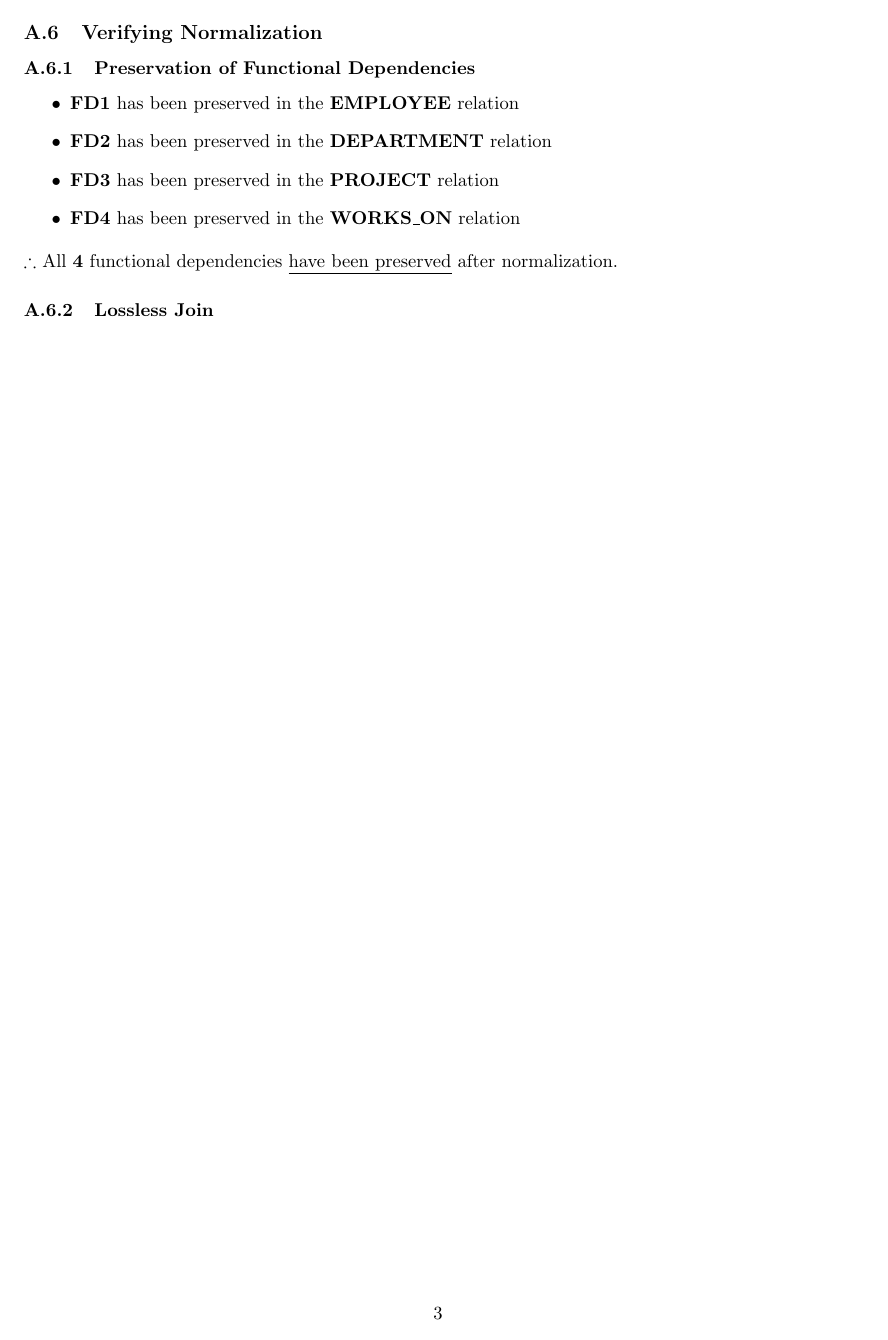
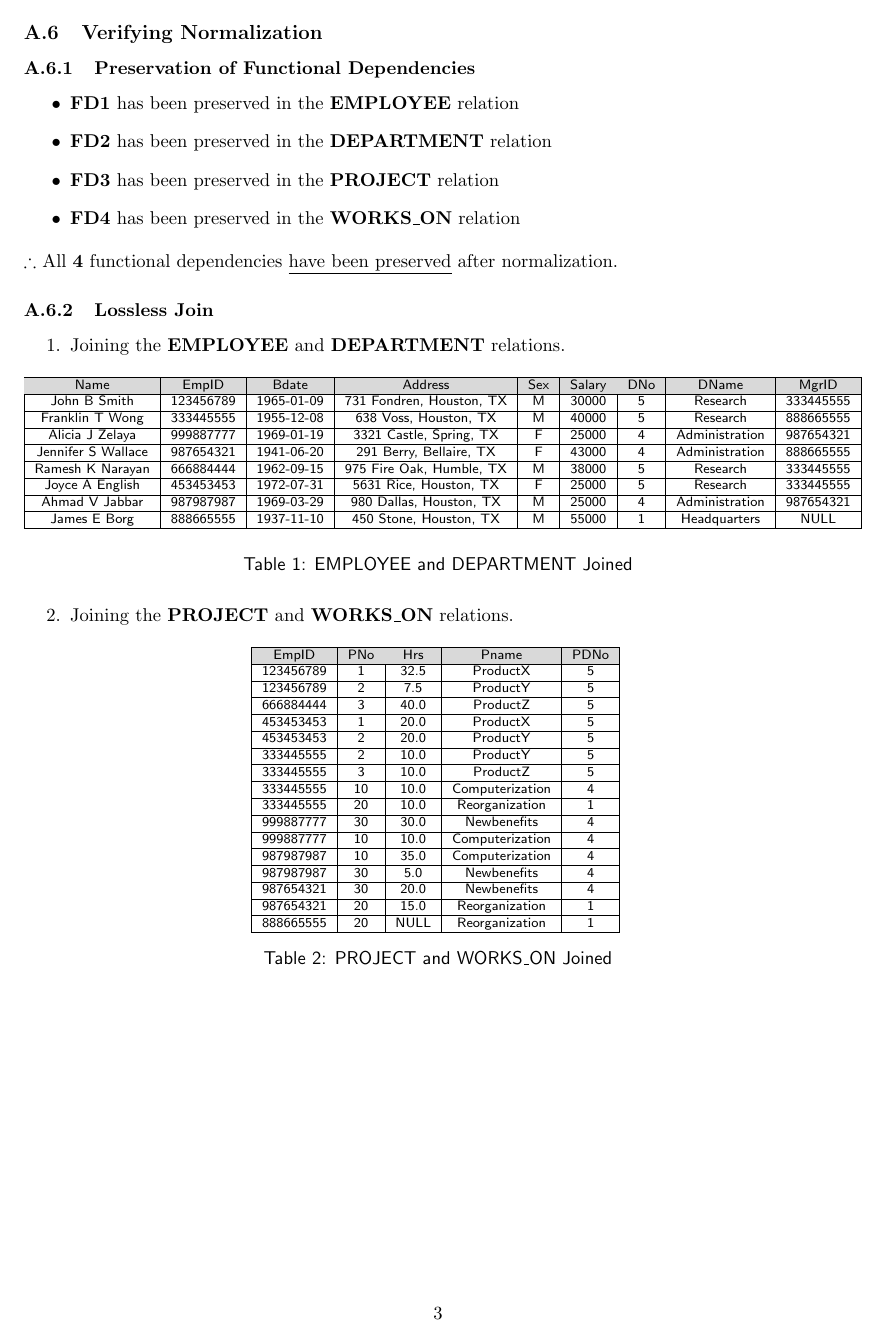
Before and after one commit to akash18014/LaTeX_Scripts, a LaTeX document (7.tex): page 3 of 5 before the commit and page 3 of 6 after it. The pictures show the PDF file 7.pdf that the author committed with the source.

Commit message:
Changes to 7

```diff
--- a/7.tex
+++ b/7.tex
@@ -282,7 +283,139 @@ Since all functional dependencies are dependent on Superkeys, the relation \unde
 $\therefore$ All \textbf{4} functional dependencies \underline{have been preserved} after normalization.
 
 \subsubsection{Lossless Join}
+\begin{enumerate}
+\item Joining the \textbf{EMPLOYEE} and \textbf{DEPARTMENT} relations.
 
+\begin{table}[H]
+\sffamily
+\scriptsize
+\begin{tabular}{|c|c|c|c|c|c|c|c|c|}
+\hline
+\rowcolor{lightgray}
+	Name & EmpID & Bdate & Address & Sex & Salary & DNo & DName & MgrID\\
+\hline
+	John B Smith & 123456789 & 1965-01-09 & 731 Fondren, Houston, TX & M & 30000 & 5 & Research & 333445555\\
+\hline
+	Franklin T Wong & 333445555 & 1955-12-08 & 638 Voss, Houston, TX & M & 40000 & 5 & Research & 888665555\\
+\hline
+	Alicia J Zelaya & 999887777 & 1969-01-19 & 3321 Castle, Spring, TX & F & 25000 & 4 & Administration & 987654321\\
+\hline
+	Jennifer S Wallace & 987654321 & 1941-06-20 & 291 Berry, Bellaire, TX & F & 43000 & 4 & Administration & 888665555\\
+\hline
+	Ramesh K Narayan & 666884444 & 1962-09-15 & 975 Fire Oak, Humble, TX & M & 38000 & 5 & Research & 333445555\\
+\hline
+	Joyce A English & 453453453 & 1972-07-31 & 5631 Rice, Houston, TX & F & 25000 & 5 & Research & 333445555 \\
+\hline
+	Ahmad V Jabbar & 987987987 & 1969-03-29 & 980 Dallas, Houston, TX & M & 25000 & 4 & Administration & 987654321\\
+\hline
+	James E Borg & 888665555 & 1937-11-10 & 450 Stone, Houston, TX & M & 55000 & 1 & Headquarters & NULL	\\
+\hline
+\end{tabular}
+\label{tab:tab1}
+\caption{EMPLOYEE and DEPARTMENT Joined}
+\end{table}
+
+\item Joining the \textbf{PROJECT} and \textbf{WORKS\_ON} relations.
+\begin{table}[H]
+\centering
+\sffamily
+\scriptsize
+
+\begin{tabular}{|c|c|c|c|c|}
+\hline
+\rowcolor{lightgray}
+EmpID & PNo & Hrs & Pname & PDNo\\
+\hline
+123456789 &  1 & 32.5 & ProductX & 5\\
+\hline
+123456789 &  2 &  7.5 & ProductY & 5\\
+\hline
+666884444 &  3 & 40.0 & ProductZ & 5\\
+\hline
+453453453 &  1 & 20.0 & ProductX & 5\\
+\hline
+453453453 &  2 & 20.0 & ProductY & 5\\
+\hline
+333445555 &  2 & 10.0 & ProductY & 5\\
+\hline
+333445555 &  3 & 10.0 & ProductZ & 5\\
+\hline
+333445555 & 10 & 10.0 & Computerization & 4\\
+\hline
+333445555 & 20 & 10.0 & Reorganization & 1\\
+\hline
+999887777 & 30 & 30.0 & Newbenefits & 4\\
+\hline
+999887777 & 10 & 10.0 & Computerization & 4\\
+\hline
+987987987 & 10 & 35.0 & Computerization & 4\\
+\hline
+987987987 & 30 &  5.0 & Newbenefits & 4\\
+\hline
+987654321 & 30 & 20.0 & Newbenefits & 4\\
+\hline
+987654321 & 20 & 15.0 & Reorganization & 1\\
+\hline
+888665555 & 20 & NULL & Reorganization & 1\\
+\hline
+\end{tabular}
+\label{tab:tab2}
+\caption{PROJECT and WORKS\_ON Joined}
+\end{table}
+
+\newpage
+\item{Joining the 2 relations in \autoref{tab:tab1} and \autoref{tab:tab2}}
+
+\begin{table}[H]
+\sffamily
+\centering
+\tiny
+
+\hspace*{-0.7cm}\begin{tabular}{|c|c|c|c|c|c|c|c|c|c|c|c|c|}
+\hline
+\rowcolor{lightgray}
+EmpID & PNo & Hrs & Pname & PDNo & Name & Bdate & Address & Sex & Salary & DNo & DName & MgrID\\
+\hline
+123456789 &  1 & 32.5 & ProductX & 5 & John B Smith & 1965-01-09 & 731 Fondren, Houston, TX & M & 30000 & 5 & Research & 333445555\\
+\hline
+123456789 &  2 &  7.5 & ProductY & 5 & John B Smith & 1965-01-09 & 731 Fondren, Houston, TX & M & 30000 & 5 & Research & 333445555\\
+\hline
+666884444 &  3 & 40.0 & ProductZ & 5 & Ramesh K Narayan & 1962-09-15 & 975 Fire Oak, Humble, TX & M & 38000 & 5 & Research & 333445555\\
+\hline
+453453453 &  1 & 20.0 & ProductX & 5 & Joyce A English & 1972-07-31 & 5631 Rice, Houston, TX & F & 25000 & 5 & Research & 333445555 \\
+\hline
+453453453 &  2 & 20.0 & ProductY & 5 & Joyce A English & 1972-07-31 & 5631 Rice, Houston, TX & F & 25000 & 5 & Research & 333445555 \\
+\hline
+333445555 &  2 & 10.0 & ProductY & 5 & Franklin T Wong & 1955-12-08 & 638 Voss, Houston, TX & M & 40000 & 5 & Research & 888665555\\
+\hline
+333445555 &  3 & 10.0 & ProductZ & 5 & Franklin T Wong & 1955-12-08 & 638 Voss, Houston, TX & M & 40000 & 5 & Research & 888665555\\
+\hline
+333445555 & 10 & 10.0 & Computerization & 4 & Franklin T Wong & 1955-12-08 & 638 Voss, Houston, TX & M & 40000 & 5 & Research & 888665555\\
+\hline
+333445555 & 20 & 10.0 & Reorganization & 1 & Franklin T Wong & 1955-12-08 & 638 Voss, Houston, TX & M & 40000 & 5 & Research & 888665555\\
+\hline
+999887777 & 30 & 30.0 & Newbenefits & 4 & Alicia J Zelaya & 1969-01-19 & 3321 Castle, Spring, TX & F & 25000 & 4 & Administration & 987654321\\
+\hline
+999887777 & 10 & 10.0 & Computerization & 4 & Alicia J Zelaya & 1969-01-19 & 3321 Castle, Spring, TX & F & 25000 & 4 & Administration & 987654321\\
+\hline
+987987987 & 10 & 35.0 & Computerization & 4 & Ahmad V Jabbar & 1969-03-29 & 980 Dallas, Houston, TX & M & 25000 & 4 & Administration & 987654321\\
+\hline
+987987987 & 30 &  5.0 & Newbenefits & 4 & Ahmad V Jabbar & 1969-03-29 & 980 Dallas, Houston, TX & M & 25000 & 4 & Administration & 987654321\\
+\hline
+987654321 & 30 & 20.0 & Newbenefits & 4 & Jennifer S Wallace & 1941-06-20 & 291 Berry, Bellaire, TX & F & 43000 & 4 & Administration & 888665555\\
+\hline
+987654321 & 20 & 15.0 & Reorganization & 1 & Jennifer S Wallace & 1941-06-20 & 291 Berry, Bellaire, TX & F & 43000 & 4 & Administration & 888665555\\
+\hline
+888665555 & 20 & NULL & Reorganization & 1 & James E Borg & 1937-11-10 & 450 Stone, Houston, TX & M & 55000 & 1 & Headquarters & NULL\\
+\hline
+
+\end{tabular}
+
+\caption{COMPANY Relation with \textbf{16 tuples}}
+\end{table}
+\end{enumerate}
+
+$\therefore$ The lossless join property has been verified since there are 16 tuples after re-joining the relations.
 \newpage
 \section{Database Design Using ER Diagram}
 \subsection{ER Diagram From Requirements}
```
Also changed, not shown: f1.txt (added, +9 -0 lines), f2.txt (added, +51 -0 lines), f3.txt (added, +61 -0 lines), hope.txt (added, +9 -0 lines), 7.pdf, 7.tex (13 more changed lines), 2 other files.
